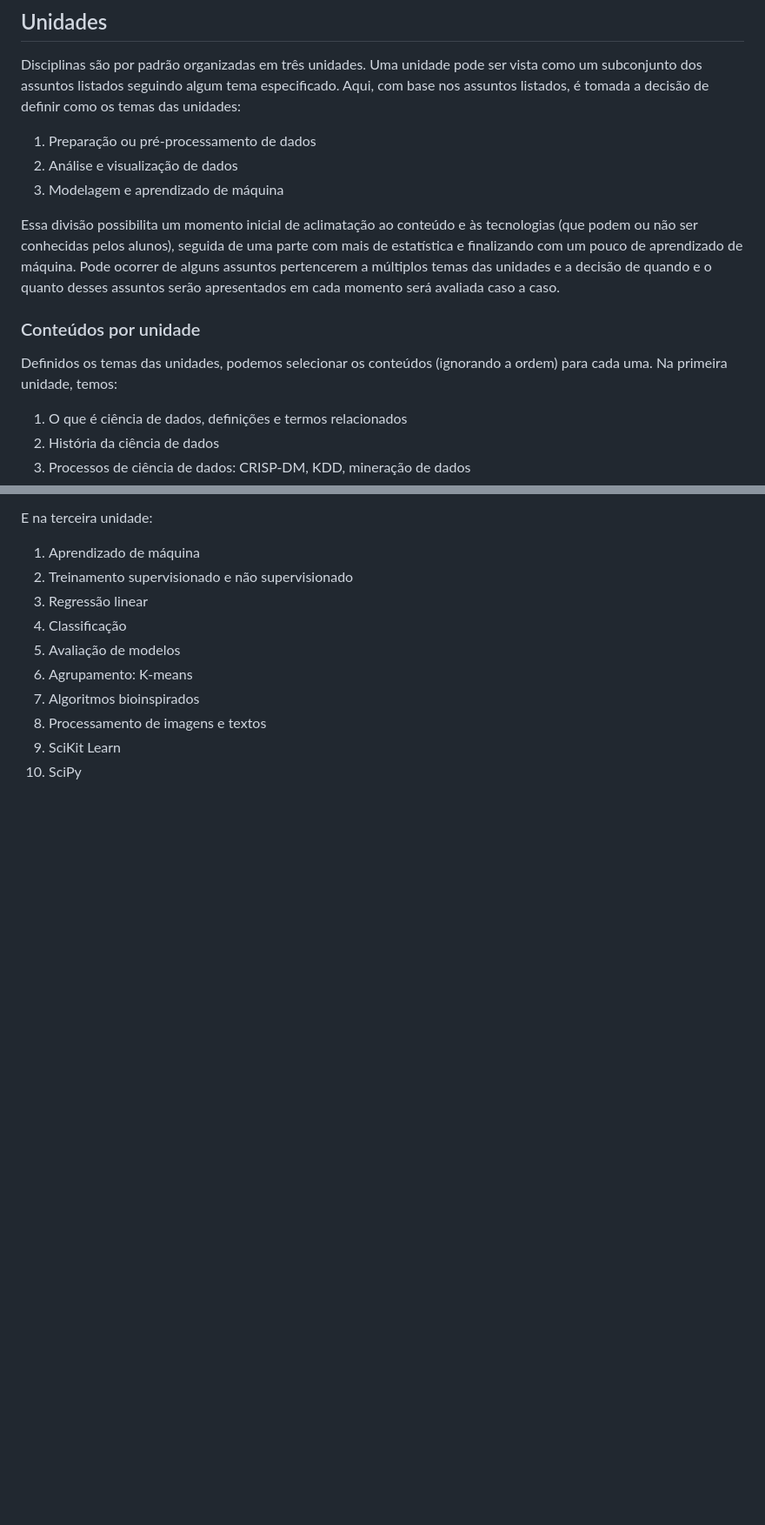
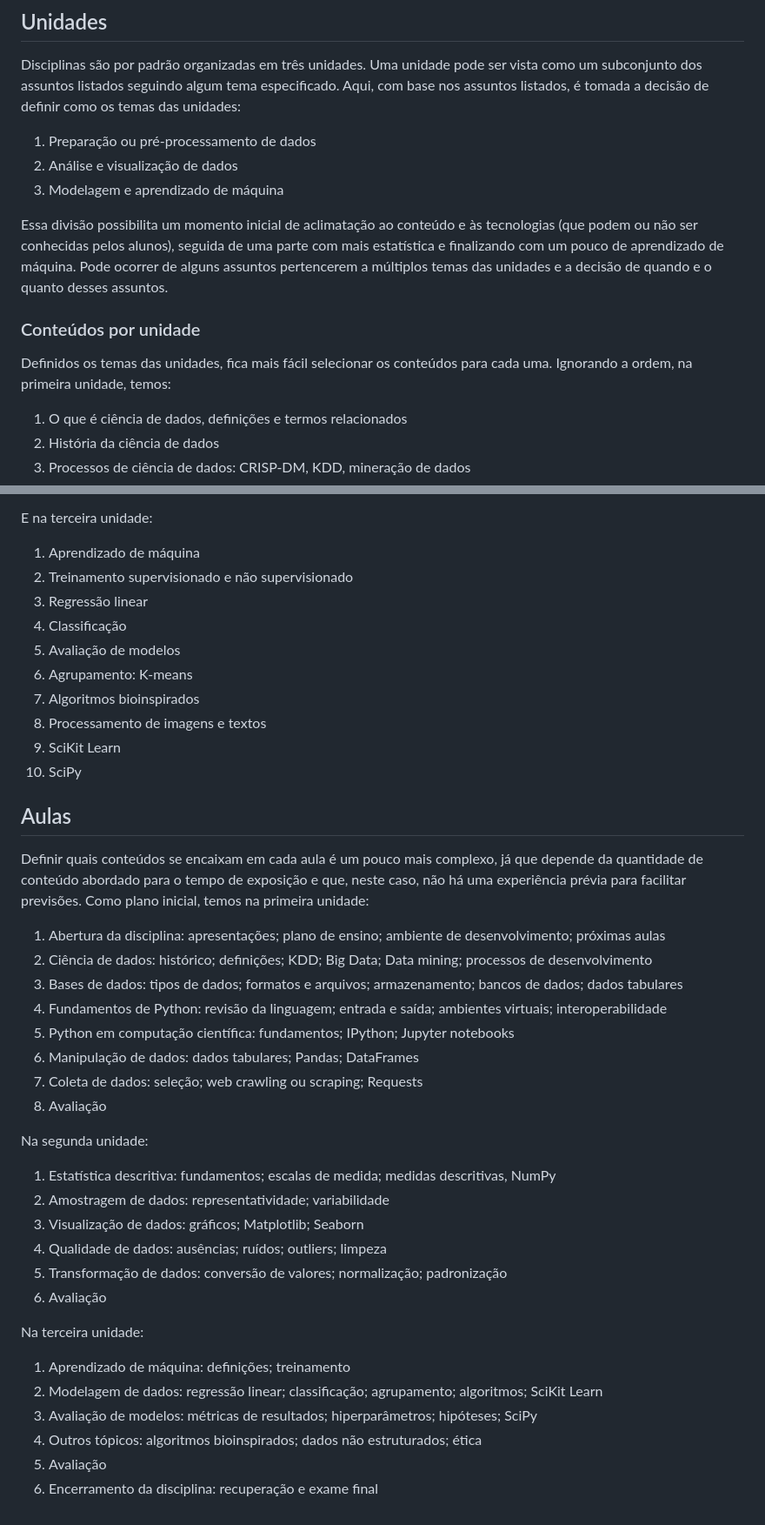
Before and after one commit to vccortez/ciencia-de-dados, a Markdown page: dados/plano-de-ensino.md, 2 parts joined by grey strips. Shown at 87% size. GitHub-like rendering; blank space fills up the shorter version.

Commit message:
Atualiza plano de aulas

```diff
--- a/dados/plano-de-ensino.md
+++ b/dados/plano-de-ensino.md
@@ -50,13 +50,13 @@ Aqui, com base nos assuntos listados, é tomada a decisão de definir como os te
 2. Análise e visualização de dados
 3. Modelagem e aprendizado de máquina
 
-Essa divisão possibilita um momento inicial de aclimatação ao conteúdo e às tecnologias (que podem ou não ser conhecidas pelos alunos), seguida de uma parte com mais de estatística e finalizando com um pouco de aprendizado de máquina.
-Pode ocorrer de alguns assuntos pertencerem a múltiplos temas das unidades e a decisão de quando e o quanto desses assuntos serão apresentados em cada momento será avaliada caso a caso.
+Essa divisão possibilita um momento inicial de aclimatação ao conteúdo e às tecnologias (que podem ou não ser conhecidas pelos alunos), seguida de uma parte com mais estatística e finalizando com um pouco de aprendizado de máquina.
+Pode ocorrer de alguns assuntos pertencerem a múltiplos temas das unidades e a decisão de quando e o quanto desses assuntos.
 
 ### Conteúdos por unidade
 
-Definidos os temas das unidades, podemos selecionar os conteúdos (ignorando a ordem) para cada uma.
-Na primeira unidade, temos:
+Definidos os temas das unidades, fica mais fácil selecionar os conteúdos para cada uma.
+Ignorando a ordem, na primeira unidade, temos:
 
 1. O que é ciência de dados, definições e termos relacionados
 2. História da ciência de dados
@@ -95,3 +95,35 @@ E na terceira unidade:
 8. Processamento de imagens e textos
 9. SciKit Learn
 10. SciPy
+
+## Aulas
+
+Definir quais conteúdos se encaixam em cada aula é um pouco mais complexo, já que depende da quantidade de conteúdo abordado para o tempo de exposição e que, neste caso, não há uma experiência prévia para facilitar previsões.
+Como plano inicial, temos na primeira unidade:
+
+1. Abertura da disciplina: apresentações; plano de ensino; ambiente de desenvolvimento; próximas aulas
+2. Ciência de dados: histórico; definições; KDD; Big Data; Data mining; processos de desenvolvimento
+3. Bases de dados: tipos de dados; formatos e arquivos; armazenamento; bancos de dados; dados tabulares
+4. Fundamentos de Python: revisão da linguagem; entrada e saída; ambientes virtuais; interoperabilidade
+5. Python em computação científica: fundamentos; IPython; Jupyter notebooks
+6. Manipulação de dados: dados tabulares; Pandas; DataFrames
+7. Coleta de dados: seleção; web crawling ou scraping; Requests
+8. Avaliação
+
+Na segunda unidade:
+
+1. Estatística descritiva: fundamentos; escalas de medida; medidas descritivas, NumPy
+2. Amostragem de dados: representatividade; variabilidade
+3. Visualização de dados: gráficos; Matplotlib; Seaborn
+4. Qualidade de dados: ausências; ruídos; outliers; limpeza
+5. Transformação de dados: conversão de valores; normalização; padronização
+6. Avaliação
+
+Na terceira unidade:
+
+1. Aprendizado de máquina: definições; treinamento
+2. Modelagem de dados: regressão linear; classificação; agrupamento; algoritmos; SciKit Learn
+3. Avaliação de modelos: métricas de resultados; hiperparâmetros; hipóteses; SciPy
+4. Outros tópicos: algoritmos bioinspirados; dados não estruturados; ética
+5. Avaliação
+6. Encerramento da disciplina: recuperação e exame final
```
Also changed, not shown: other parts of dados/plano-de-ensino.md (+3 -3 lines).
